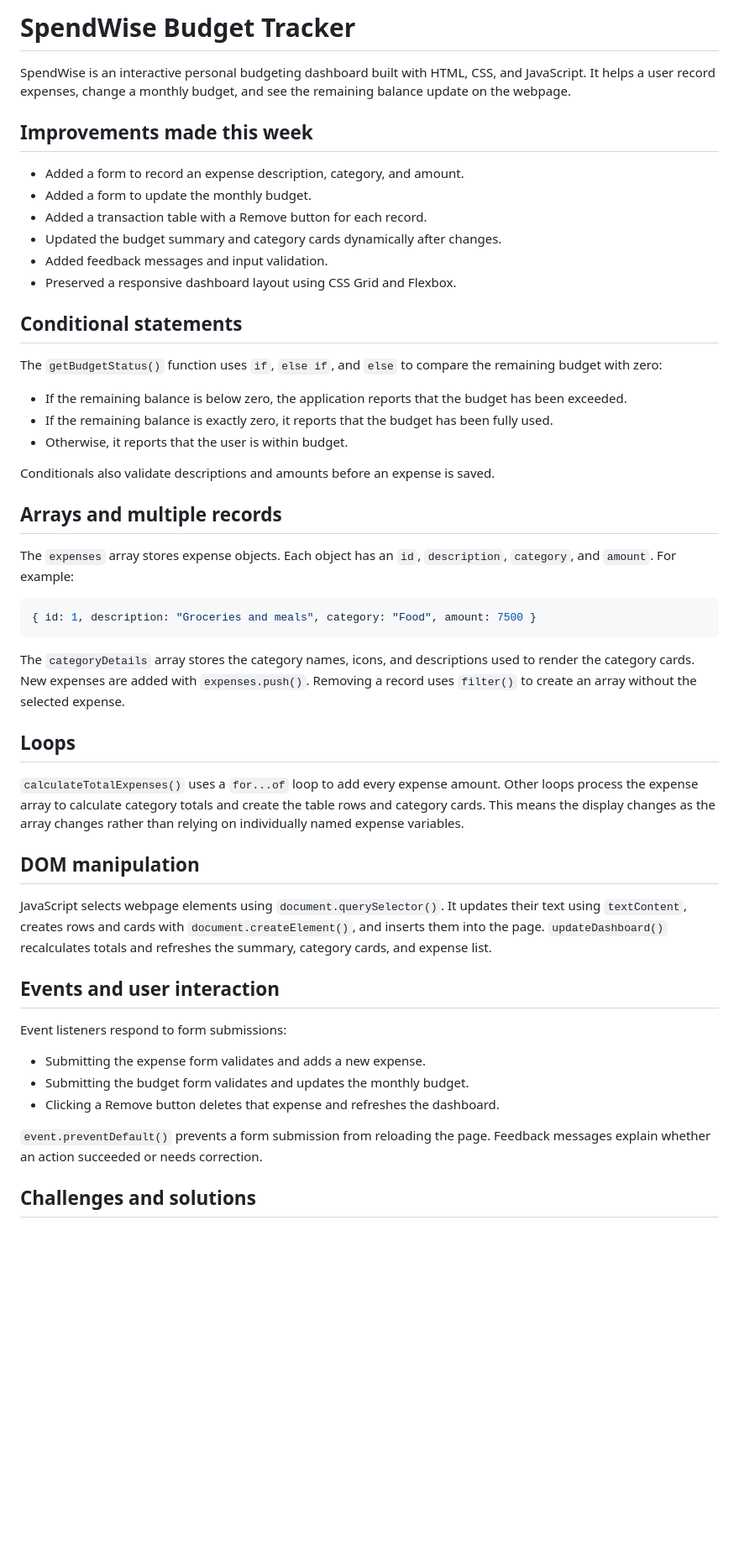
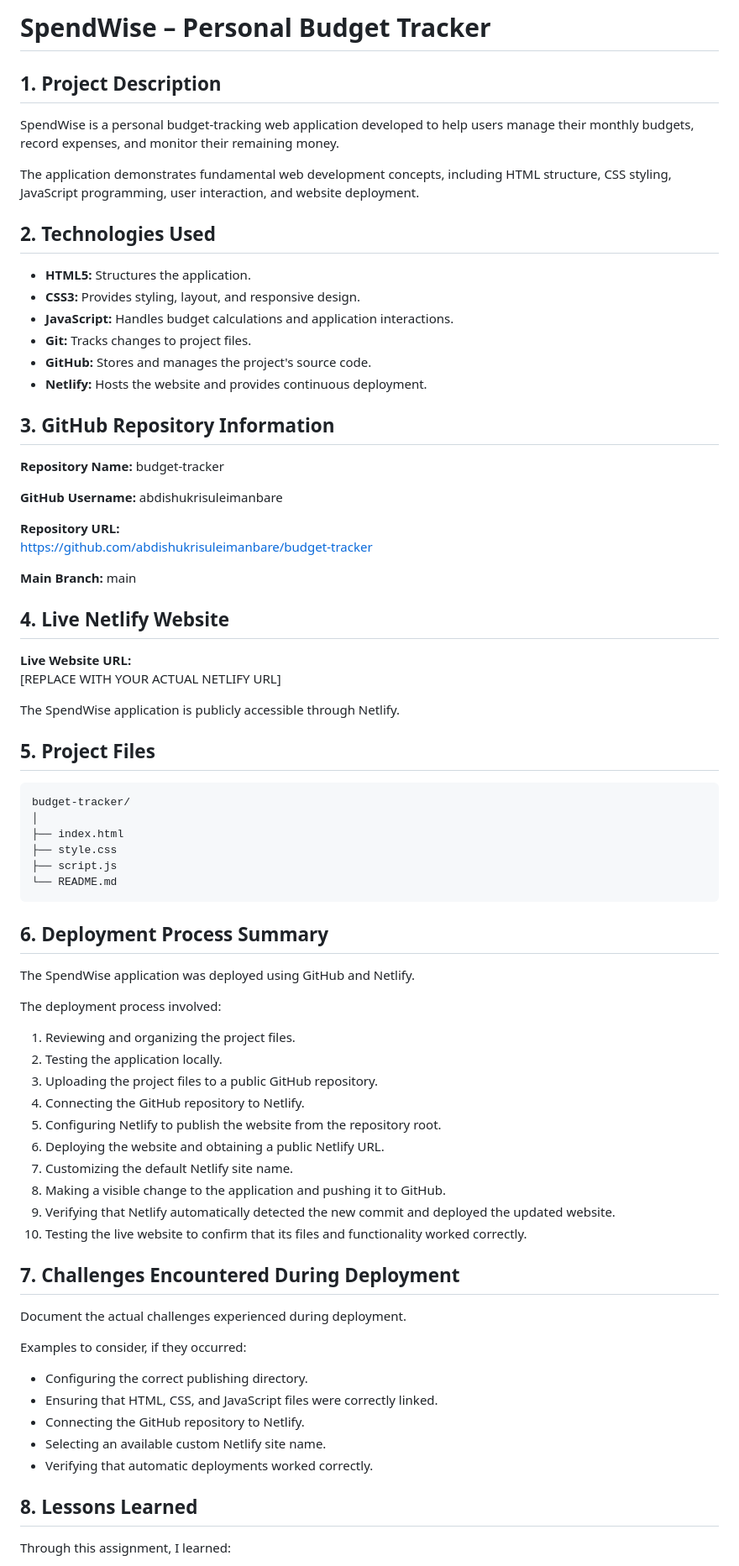
Before and after one commit to abdishukrisuleimanbare/budget-tracker, a Markdown page: README.md, the part around one of its changes. Shown at 84% size. Drawn GitHub-style; blank space fills up the shorter version.

Commit message:
Revise README for SpendWise project clarity
Updated project description and improved formatting in README.

````diff
--- a/README.md
+++ b/README.md
@@ -1,53 +1,79 @@
-# SpendWise Budget Tracker
+# SpendWise – Personal Budget Tracker
 
-SpendWise is an interactive personal budgeting dashboard built with HTML, CSS, and JavaScript. It helps a user record expenses, change a monthly budget, and see the remaining balance update on the webpage.
+## 1. Project Description
 
-## Improvements made this week
+SpendWise is a personal budget-tracking web application developed to help users manage their monthly budgets, record expenses, and monitor their remaining money.
 
-- Added a form to record an expense description, category, and amount.
-- Added a form to update the monthly budget.
-- Added a transaction table with a Remove button for each record.
-- Updated the budget summary and category cards dynamically after changes.
-- Added feedback messages and input validation.
-- Preserved a responsive dashboard layout using CSS Grid and Flexbox.
+The application demonstrates fundamental web development concepts, including HTML structure, CSS styling, JavaScript programming, user interaction, and website deployment.
 
-## Conditional statements
+## 2. Technologies Used
 
-The `getBudgetStatus()` function uses `if`, `else if`, and `else` to compare the remaining budget with zero:
+- **HTML5:** Structures the application.
+- **CSS3:** Provides styling, layout, and responsive design.
+- **JavaScript:** Handles budget calculations and application interactions.
+- **Git:** Tracks changes to project files.
+- **GitHub:** Stores and manages the project's source code.
+- **Netlify:** Hosts the website and provides continuous deployment.
 
-- If the remaining balance is below zero, the application reports that the budget has been exceeded.
-- If the remaining balance is exactly zero, it reports that the budget has been fully used.
-- Otherwise, it reports that the user is within budget.
+## 3. GitHub Repository Information
 
-Conditionals also validate descriptions and amounts before an expense is saved.
+**Repository Name:** budget-tracker
 
-## Arrays and multiple records
+**GitHub Username:** abdishukrisuleimanbare
 
-The `expenses` array stores expense objects. Each object has an `id`, `description`, `category`, and `amount`. For example:
+**Repository URL:**
+https://github.com/abdishukrisuleimanbare/budget-tracker
 
-```javascript
-{ id: 1, description: "Groceries and meals", category: "Food", amount: 7500 }
+**Main Branch:** main
+
+## 4. Live Netlify Website
+
+**Live Website URL:**
+[REPLACE WITH YOUR ACTUAL NETLIFY URL]
+
+The SpendWise application is publicly accessible through Netlify.
+
+## 5. Project Files
+
+```text
+budget-tracker/
+│
+├── index.html
+├── style.css
+├── script.js
+└── README.md
 ```
 
-The `categoryDetails` array stores the category names, icons, and descriptions used to render the category cards. New expenses are added with `expenses.push()`. Removing a record uses `filter()` to create an array without the selected expense.
+## 6. Deployment Process Summary
 
-## Loops
+The SpendWise application was deployed using GitHub and Netlify.
 
-`calculateTotalExpenses()` uses a `for...of` loop to add every expense amount. Other loops process the expense array to calculate category totals and create the table rows and category cards. This means the display changes as the array changes rather than relying on individually named expense variables.
+The deployment process involved:
 
-## DOM manipulation
+1. Reviewing and organizing the project files.
+2. Testing the application locally.
+3. Uploading the project files to a public GitHub repository.
+4. Connecting the GitHub repository to Netlify.
+5. Configuring Netlify to publish the website from the repository root.
+6. Deploying the website and obtaining a public Netlify URL.
+7. Customizing the default Netlify site name.
+8. Making a visible change to the application and pushing it to GitHub.
+9. Verifying that Netlify automatically detected the new commit and deployed the updated website.
+10. Testing the live website to confirm that its files and functionality worked correctly.
 
-JavaScript selects webpage elements using `document.querySelector()`. It updates their text using `textContent`, creates rows and cards with `document.createElement()`, and inserts them into the page. `updateDashboard()` recalculates totals and refreshes the summary, category cards, and expense list.
+## 7. Challenges Encountered During Deployment
 
-## Events and user interaction
+Document the actual challenges experienced during deployment.
 
-Event listeners respond to form submissions:
+Examples to consider, if they occurred:
 
-- Submitting the expense form validates and adds a new expense.
-- Submitting the budget form validates and updates the monthly budget.
-- Clicking a Remove button deletes that expense and refreshes the dashboard.
+- Configuring the correct publishing directory.
+- Ensuring that HTML, CSS, and JavaScript files were correctly linked.
+- Connecting the GitHub repository to Netlify.
+- Selecting an available custom Netlify site name.
+- Verifying that automatic deployments worked correctly.
 
-`event.preventDefault()` prevents a form submission from reloading the page. Feedback messages explain whether an action succeeded or needs correction.
+## 8. Lessons Learned
 
-## Challenges and solutions
+Through this assignment, I learned:
 
````
Also changed, not shown: other parts of README.md (+11 -20 lines).
